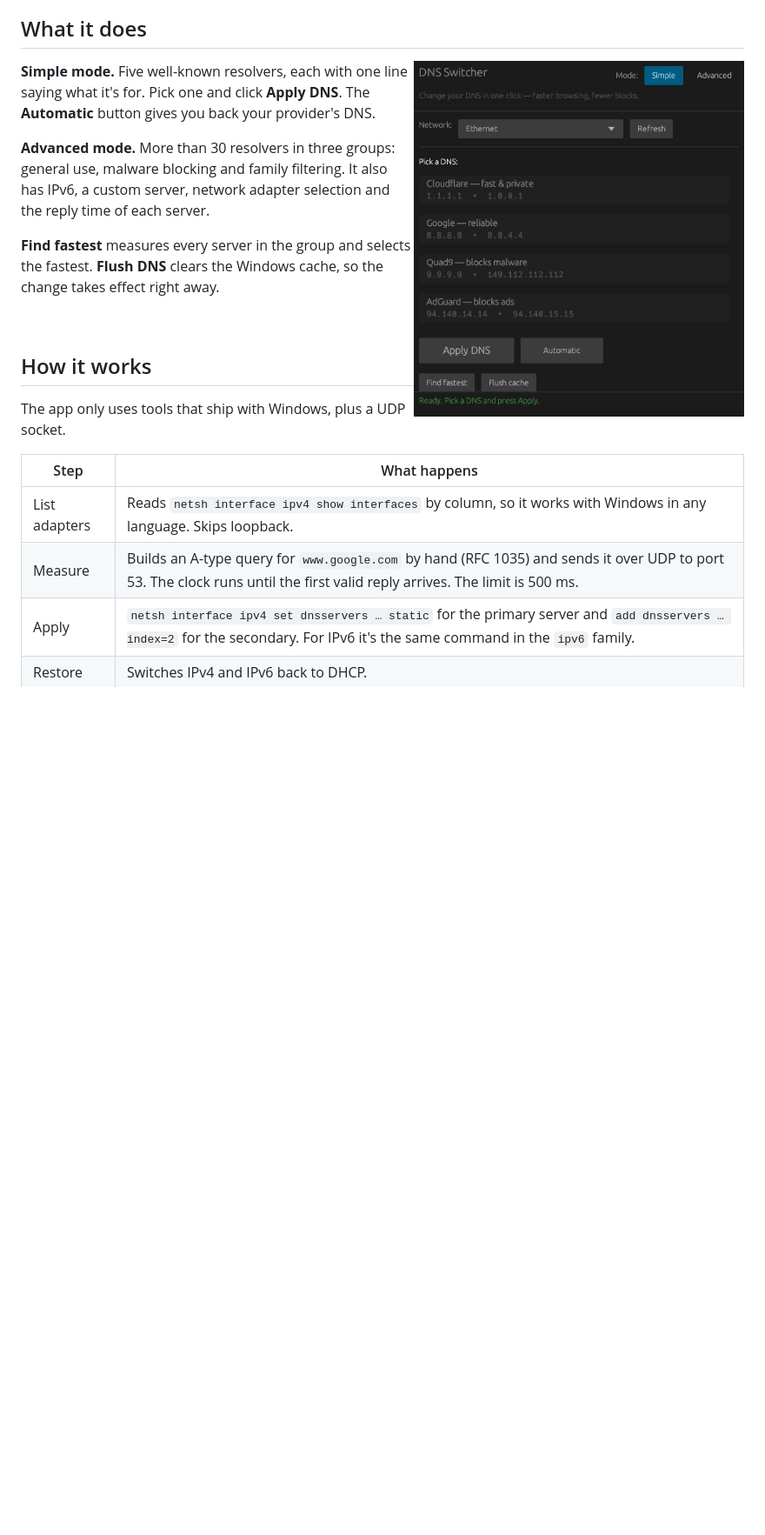
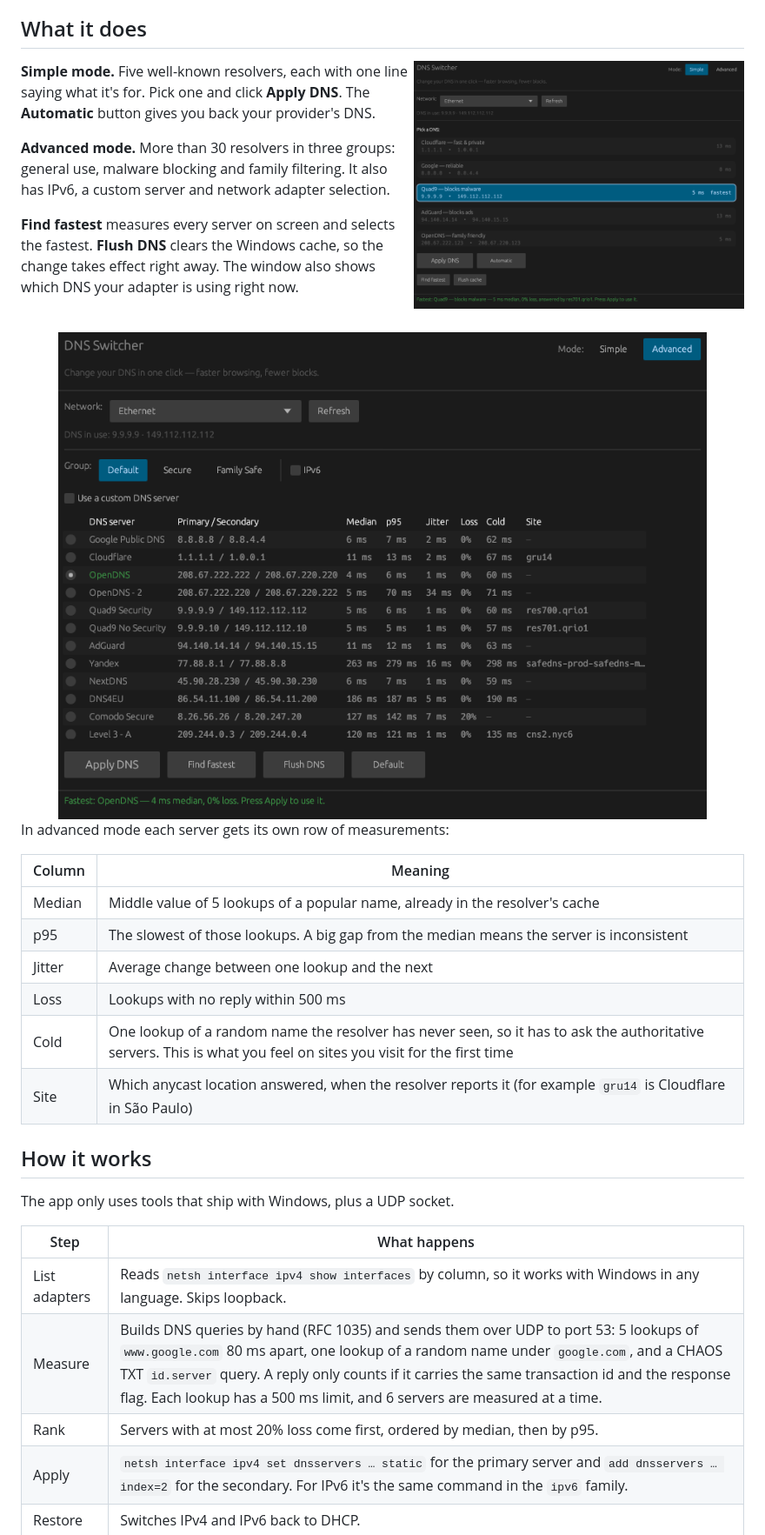
Before and after one commit to Devzinh/dns-switcher, a Markdown page: README.md, the part around one of its changes. Shown at 87% size. GitHub-like rendering; pictures changed too: assets/screenshot-advanced.png (added), assets/screenshot.png; blank space fills up the shorter version.

```diff
--- a/README.md
+++ b/README.md
@@ -32,11 +32,24 @@ Above is the exact packet the **Find fastest** button sends. The same packet goe
 
 **Simple mode.** Five well-known resolvers, each with one line saying what it's for. Pick one and click **Apply DNS**. The **Automatic** button gives you back your provider's DNS.
 
-**Advanced mode.** More than 30 resolvers in three groups: general use, malware blocking and family filtering. It also has IPv6, a custom server, network adapter selection and the reply time of each server.
+**Advanced mode.** More than 30 resolvers in three groups: general use, malware blocking and family filtering. It also has IPv6, a custom server and network adapter selection.
 
-**Find fastest** measures every server in the group and selects the fastest. **Flush DNS** clears the Windows cache, so the change takes effect right away.
+**Find fastest** measures every server on screen and selects the fastest. **Flush DNS** clears the Windows cache, so the change takes effect right away. The window also shows which DNS your adapter is using right now.
 
 <br clear="right">
+
+<img src="assets/screenshot-advanced.png" alt="Advanced mode with median, p95, jitter, loss, cold lookup and anycast site for each resolver" width="100%">
+
+In advanced mode each server gets its own row of measurements:
+
+| Column | Meaning |
+|---|---|
+| Median | Middle value of 5 lookups of a popular name, already in the resolver's cache |
+| p95 | The slowest of those lookups. A big gap from the median means the server is inconsistent |
+| Jitter | Average change between one lookup and the next |
+| Loss | Lookups with no reply within 500 ms |
+| Cold | One lookup of a random name the resolver has never seen, so it has to ask the authoritative servers. This is what you feel on sites you visit for the first time |
+| Site | Which anycast location answered, when the resolver reports it (for example `gru14` is Cloudflare in São Paulo) |
 
 ## How it works
 
@@ -45,7 +58,8 @@ The app only uses tools that ship with Windows, plus a UDP socket.
 | Step | What happens |
 |---|---|
 | List adapters | Reads `netsh interface ipv4 show interfaces` by column, so it works with Windows in any language. Skips loopback. |
-| Measure | Builds an A-type query for `www.google.com` by hand (RFC 1035) and sends it over UDP to port 53. The clock runs until the first valid reply arrives. The limit is 500 ms. |
+| Measure | Builds DNS queries by hand (RFC 1035) and sends them over UDP to port 53: 5 lookups of `www.google.com` 80 ms apart, one lookup of a random name under `google.com`, and a CHAOS TXT `id.server` query. A reply only counts if it carries the same transaction id and the response flag. Each lookup has a 500 ms limit, and 6 servers are measured at a time. |
+| Rank | Servers with at most 20% loss come first, ordered by median, then by p95. |
 | Apply | `netsh interface ipv4 set dnsservers … static` for the primary server and `add dnsservers … index=2` for the secondary. For IPv6 it's the same command in the `ipv6` family. |
 | Restore | Switches IPv4 and IPv6 back to DHCP. |
 | Clear cache | `ipconfig /flushdns`. |
```
Also changed, not shown: other parts of README.md (+13 -11 lines), CHANGELOG.md (added, +23 -0 lines), README.pt-BR.md (+30 -14 lines), 10 other files.
